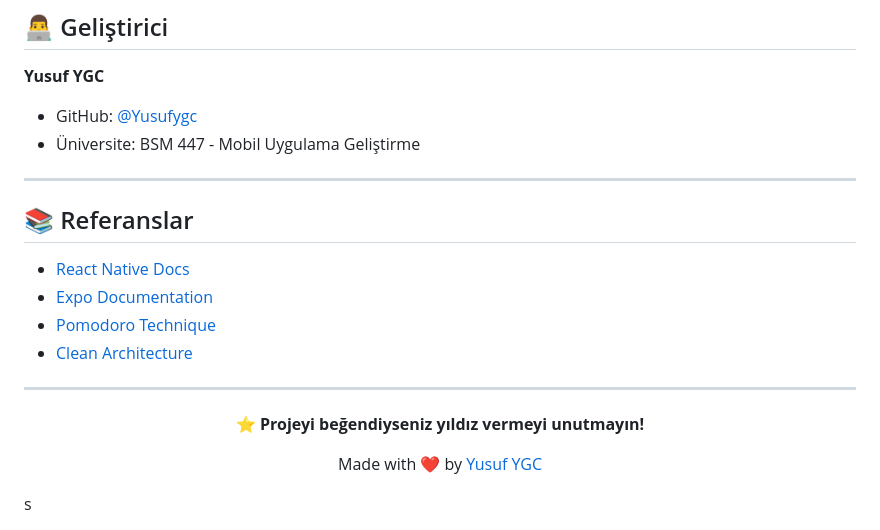
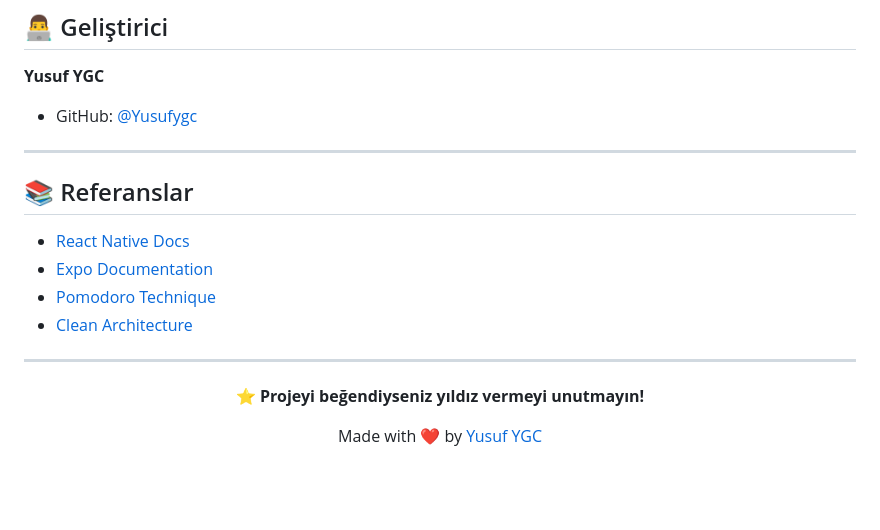
Before and after one commit to Yusufygc/Odaklanma_Uygulamasi, a Markdown page: README.md, the part around the change. GitHub-like rendering; blank space fills up the shorter version.

```diff
--- a/README.md
+++ b/README.md
@@ -312,7 +312,6 @@ Bu proje bir dönem ödevi olarak geliştirilmiştir ve şu anda dış katkılar
 
 **Yusuf YGC**
 - GitHub: [@Yusufygc](https://github.com/Yusufygc)
-- Üniversite: BSM 447 - Mobil Uygulama Geliştirme
 
 ---
 
@@ -331,4 +330,4 @@ Bu proje bir dönem ödevi olarak geliştirilmiştir ve şu anda dış katkılar
 
 Made with ❤️ by [Yusuf YGC](https://github.com/Yusufygc)
 
-</div>s
+</div>
```
